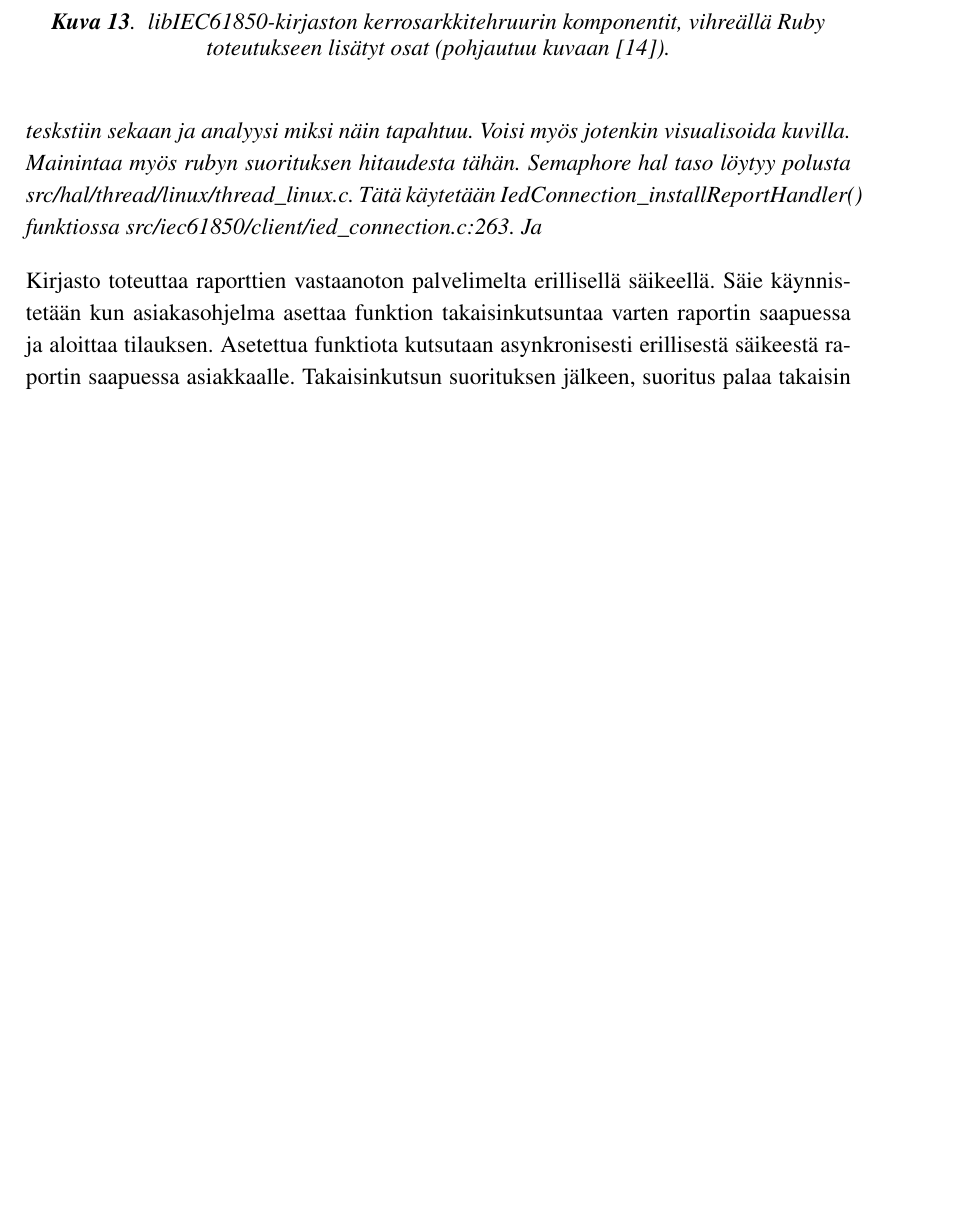
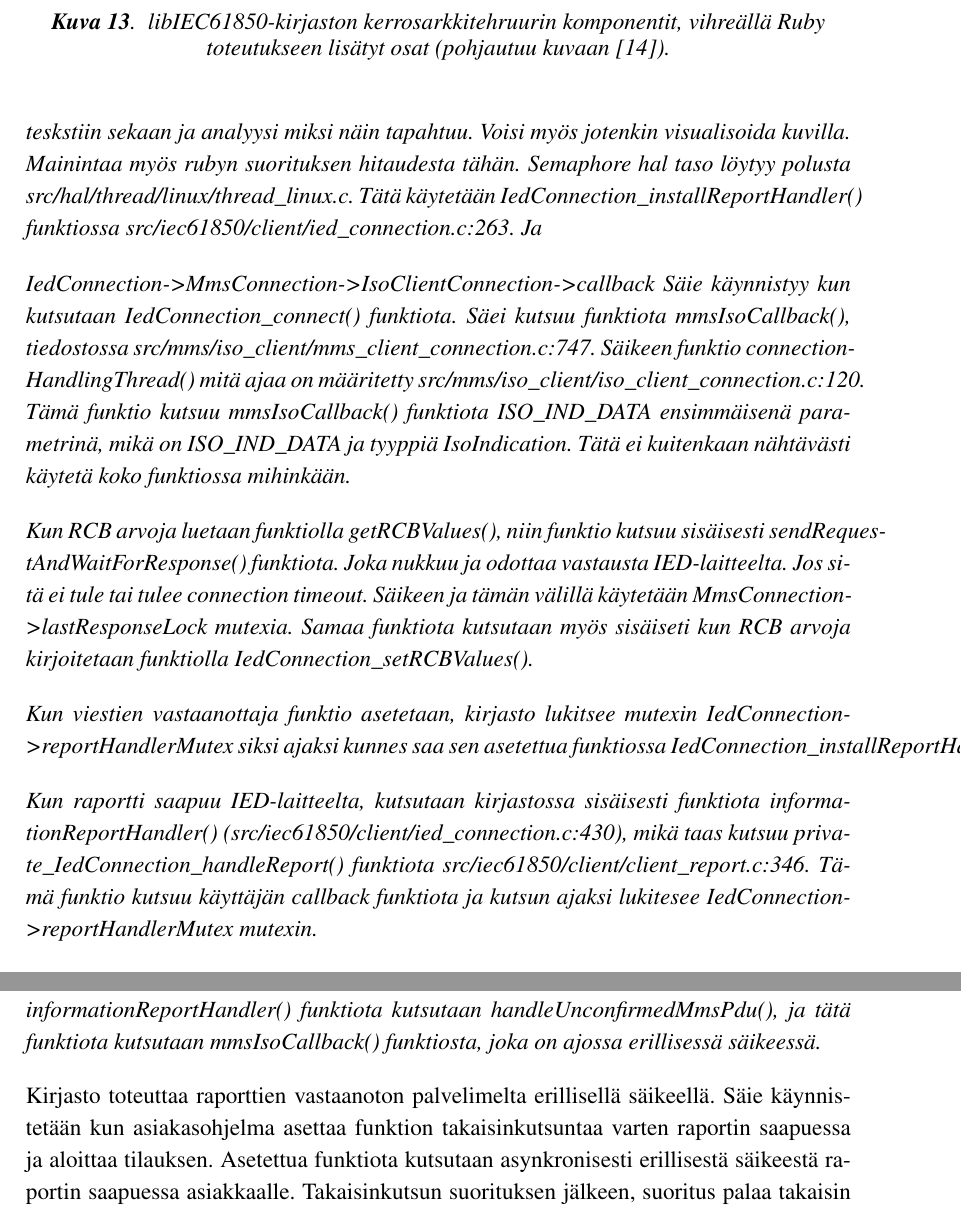
Before and after one commit to Kazhuu/tut_master_thesis, a LaTeX thesis (main.tex, which reads alkutilanne.tex): part of page 39 of 49 before the commit and two parts of pages 39 and 40 of 50 after it, the two joined at a grey line, cut so that both start at the same text, the shorter picture padded with empty space. Compiled offline with pdfLaTeX.

Commit message:
notes about rcb report ordering

```diff
--- a/alkutilanne.tex
+++ b/alkutilanne.tex
@@ -38,9 +38,20 @@ Ruby-koodista C-kielen funktioiden kutsuminen ei ole suoraan mahdollista, vaan k
 	Suorityskykyyn liittyy Rubyn GIL, libIEC61850-kirjaston semaphori lukitus. Tästä koodia teskstiin sekaan ja analyysi miksi näin tapahtuu. Voisi myös jotenkin visualisoida kuvilla. Mainintaa myös rubyn suorituksen hitaudesta tähän.
 	Semaphore hal taso löytyy polusta src/hal/thread/linux/thread\_linux.c.
 	Tätä käytetään IedConnection\_installReportHandler() funktiossa src/iec61850/client/ied\_connection.c:263. Ja
+
+	IedConnection->MmsConnection->IsoClientConnection->callback
+	Säie käynnistyy kun kutsutaan IedConnection\_connect() funktiota. Säei kutsuu funktiota mmsIsoCallback(), tiedostossa src/mms/iso\_client/mms\_client\_connection.c:747.
+	Säikeen funktio connectionHandlingThread() mitä ajaa on määritetty src/mms/iso\_client/iso\_client\_connection.c:120.
+	Tämä funktio kutsuu mmsIsoCallback() funktiota ISO\_IND\_DATA ensimmäisenä parametrinä, mikä on ISO\_IND\_DATA ja tyyppiä IsoIndication. Tätä ei kuitenkaan nähtävästi käytetä koko funktiossa mihinkään.
+
+	Kun RCB arvoja luetaan funktiolla getRCBValues(), niin funktio kutsuu sisäisesti sendRequestAndWaitForResponse() funktiota. Joka nukkuu ja odottaa vastausta IED-laitteelta. Jos sitä ei tule tai tulee connection timeout. Säikeen ja tämän välillä käytetään MmsConnection->lastResponseLock mutexia. Samaa funktiota kutsutaan myös sisäiseti kun RCB arvoja kirjoitetaan funktiolla IedConnection\_setRCBValues().
+
+	Kun viestien vastaanottaja funktio asetetaan, kirjasto lukitsee mutexin IedConnection->reportHandlerMutex siksi ajaksi kunnes saa sen asetettua funktiossa IedConnection\_installReportHandler():263.
+
+	Kun raportti saapuu IED-laitteelta, kutsutaan kirjastossa sisäisesti funktiota informationReportHandler() (src/iec61850/client/ied\_connection.c:430), mikä taas kutsuu private\_IedConnection\_handleReport() funktiota src/iec61850/client/client\_report.c:346. Tämä funktio kutsuu käyttäjän callback funktiota ja kutsun ajaksi lukitesee IedConnection->reportHandlerMutex mutexin.
+
+	informationReportHandler() funktiota kutsutaan handleUnconfirmedMmsPdu(), ja tätä funktiota kutsutaan mmsIsoCallback() funktiosta, joka on ajossa erillisessä säikeessä.
 \end{it}
-
-
 Kirjasto toteuttaa raporttien vastaanoton palvelimelta erillisellä säikeellä. Säie käynnistetään kun asiakasohjelma asettaa funktion takaisinkutsuntaa varten raportin saapuessa ja aloittaa tilauksen. Asetettua funktiota kutsutaan asynkronisesti erillisestä säikeestä raportin saapuessa asiakkaalle. Takaisinkutsun suorituksen jälkeen, suoritus palaa takaisin säikeeseen.
 
 
```
Also changed, not shown: main.pdf, 1 other file.
